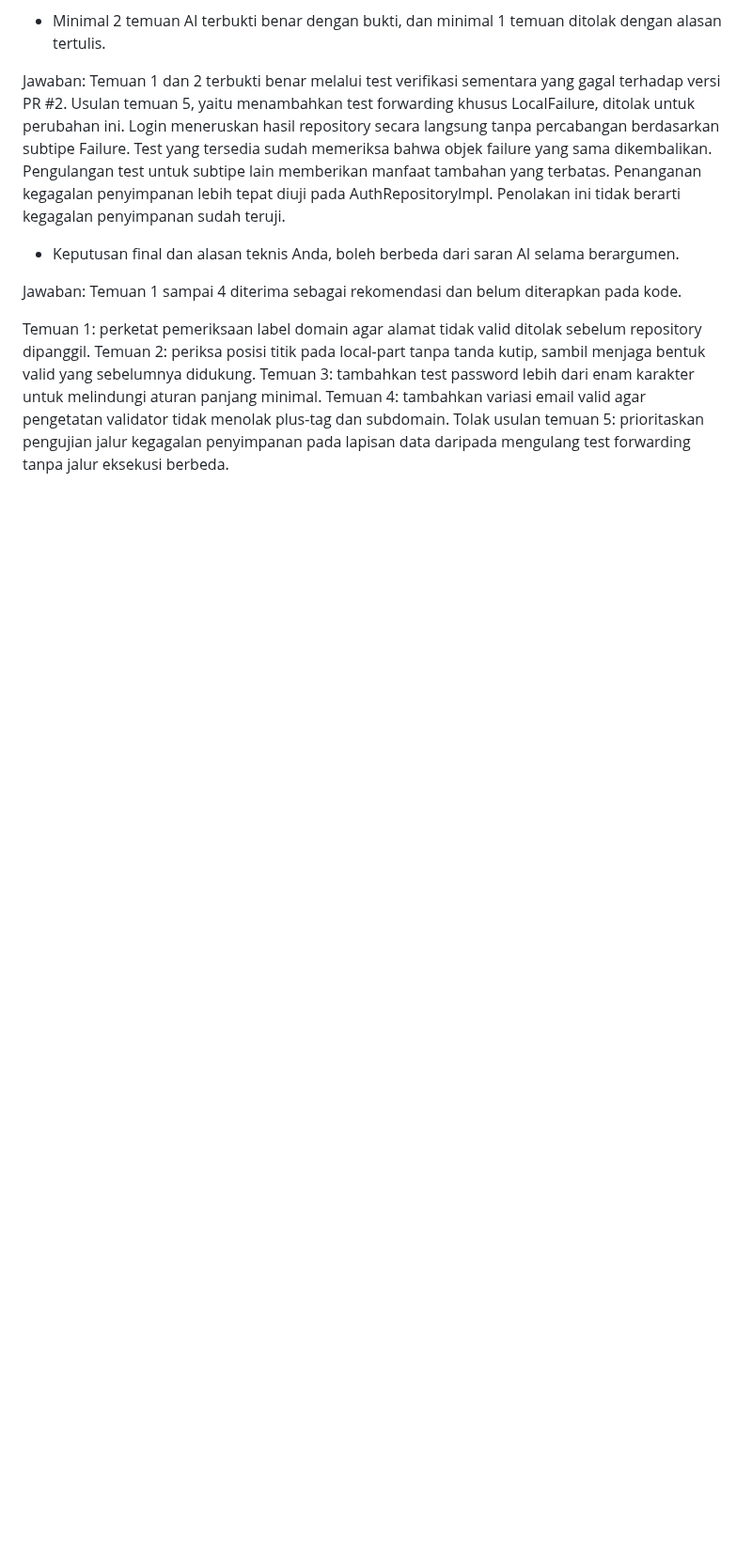
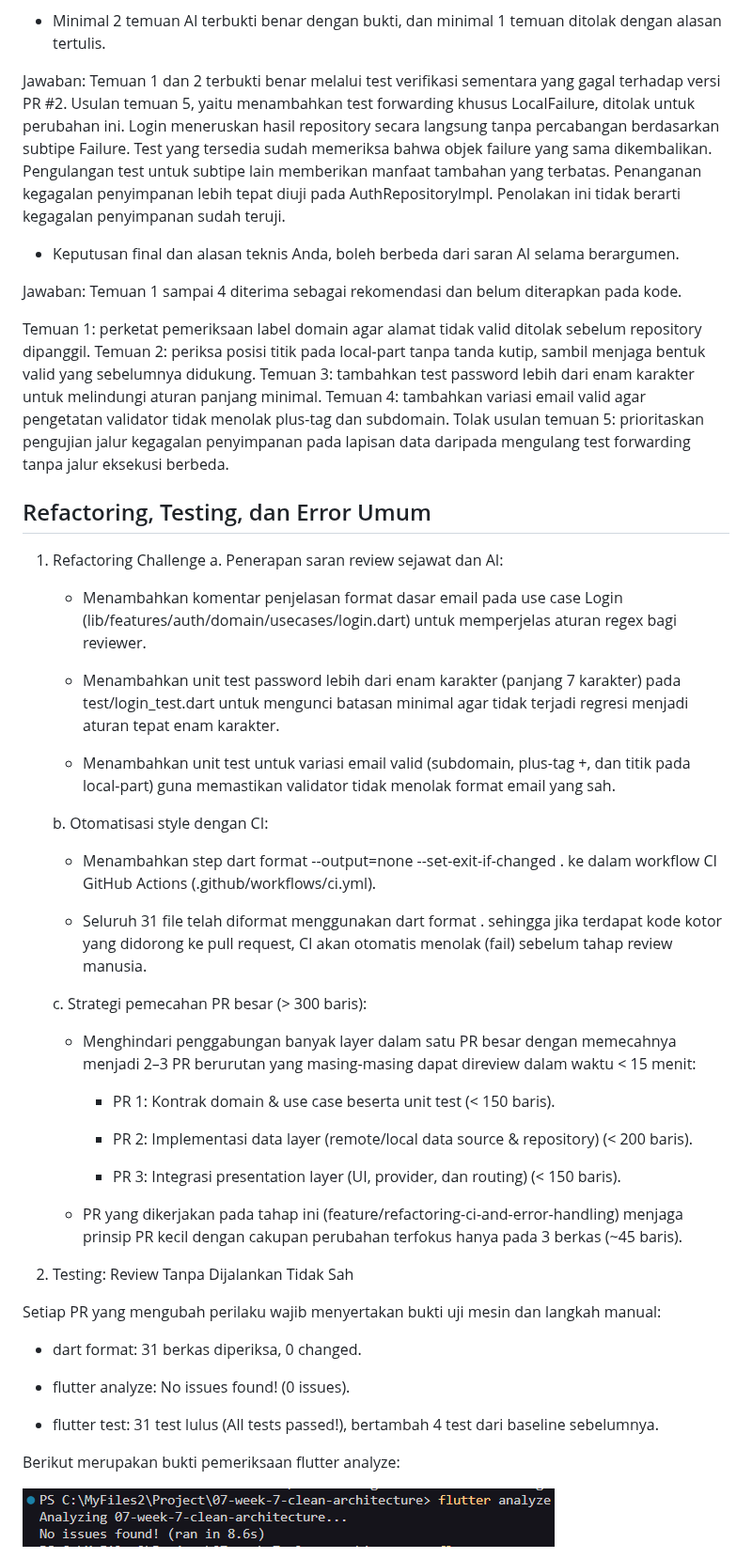
Before and after one commit to EsatovinVictoria/244107020228-mobile-course, a Markdown page: 08-week-8-mid-project-review/README.md, the part around one of its changes. Shown at 94% size. GitHub-like rendering; pictures changed too: 08-week-8-mid-project-review/screenshots/refactor_flutterAnalyze.png (added); blank space fills up the shorter version.

Commit message:
docs(week8): complete document refactoring challenges, test proofs, and error handling guidelines

```diff
--- a/08-week-8-mid-project-review/README.md
+++ b/08-week-8-mid-project-review/README.md
@@ -204,3 +204,48 @@ Temuan 2: periksa posisi titik pada local-part tanpa tanda kutip, sambil menjaga
 Temuan 3: tambahkan test password lebih dari enam karakter untuk melindungi aturan panjang minimal.
 Temuan 4: tambahkan variasi email valid agar pengetatan validator tidak menolak plus-tag dan subdomain.
 Tolak usulan temuan 5: prioritaskan pengujian jalur kegagalan penyimpanan pada lapisan data daripada mengulang test forwarding tanpa jalur eksekusi berbeda.
+
+## Refactoring, Testing, dan Error Umum
+
+1. Refactoring Challenge
+    a. Penerapan saran review sejawat dan AI:
+
+   - Menambahkan komentar penjelasan format dasar email pada use case Login (lib/features/auth/domain/usecases/login.dart) untuk memperjelas aturan regex bagi reviewer.
+
+   - Menambahkan unit test password lebih dari enam karakter (panjang 7 karakter) pada test/login_test.dart untuk mengunci batasan minimal agar tidak terjadi regresi menjadi aturan tepat enam karakter.
+
+   - Menambahkan unit test untuk variasi email valid (subdomain, plus-tag +, dan titik pada local-part) guna memastikan validator tidak menolak format email yang sah.
+
+    b. Otomatisasi style dengan CI:
+
+   - Menambahkan step dart format --output=none --set-exit-if-changed . ke dalam workflow CI GitHub Actions (.github/workflows/ci.yml).
+
+   - Seluruh 31 file telah diformat menggunakan dart format . sehingga jika terdapat kode kotor yang didorong ke pull request, CI akan otomatis menolak (fail) sebelum tahap review manusia.
+
+    c. Strategi pemecahan PR besar (> 300 baris):
+
+   - Menghindari penggabungan banyak layer dalam satu PR besar dengan memecahnya menjadi 2–3 PR berurutan yang masing-masing dapat direview dalam waktu < 15 menit:
+
+     - PR 1: Kontrak domain & use case beserta unit test (< 150 baris).
+
+     - PR 2: Implementasi data layer (remote/local data source & repository) (< 200 baris).
+
+     - PR 3: Integrasi presentation layer (UI, provider, dan routing) (< 150 baris).
+
+   - PR yang dikerjakan pada tahap ini (feature/refactoring-ci-and-error-handling) menjaga prinsip PR kecil dengan cakupan perubahan terfokus hanya pada 3 berkas (~45 baris).
+
+
+2. Testing: Review Tanpa Dijalankan Tidak Sah
+
+Setiap PR yang mengubah perilaku wajib menyertakan bukti uji mesin dan langkah manual:
+
+- dart format: 31 berkas diperiksa, 0 changed.
+
+- flutter analyze: No issues found! (0 issues).
+
+- flutter test: 31 test lulus (All tests passed!), bertambah 4 test dari baseline sebelumnya.
+
+Berikut merupakan bukti pemeriksaan flutter analyze:
+
+![Hasil flutter analyze](screenshots/refactor_flutterAnalyze.png)
+
```
Also changed, not shown: other parts of 08-week-8-mid-project-review/README.md (+9 -0 lines), 08-week-8-mid-project-review/screenshots/refactor_flutterTest.png (added), 08-week-8-mid-project-review/screenshots/refactor_loginGagal.png (added), 08-week-8-mid-project-review/screenshots/refactor_loginGagal2.png (added).
